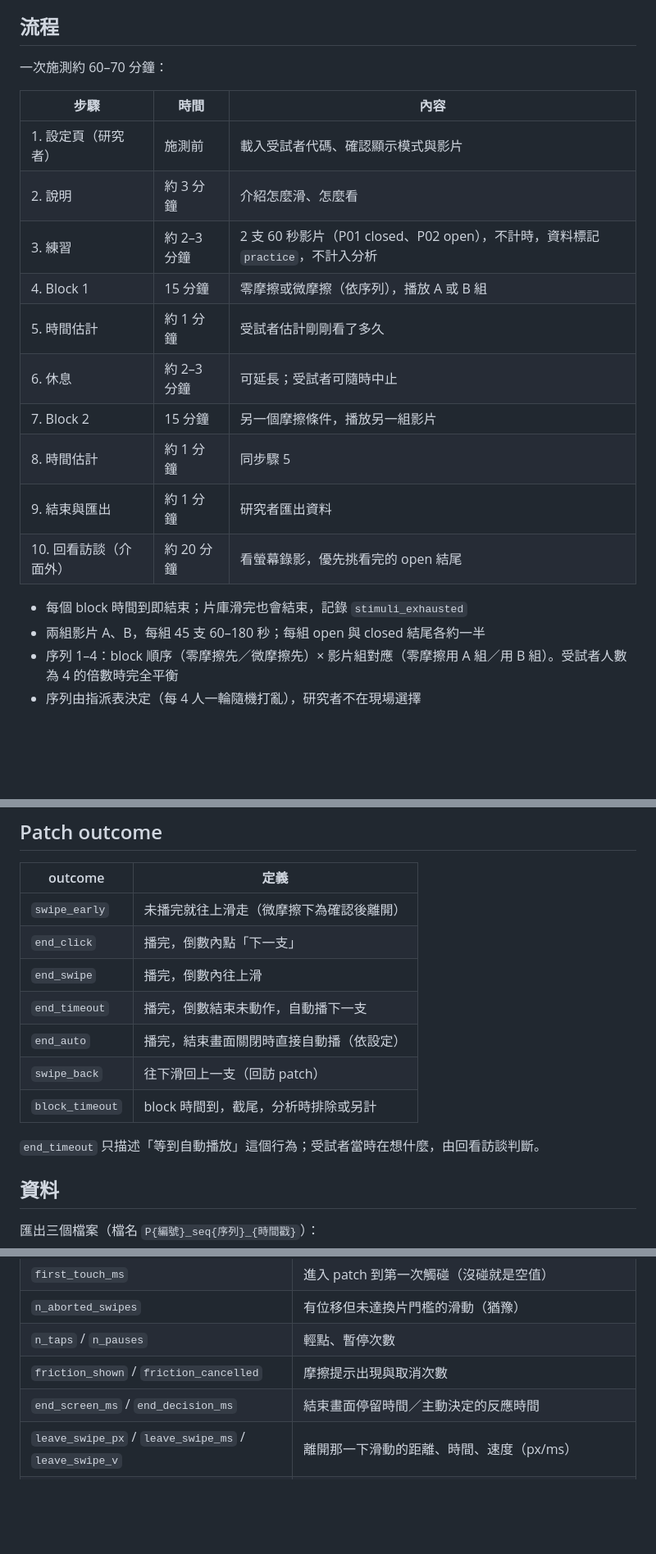
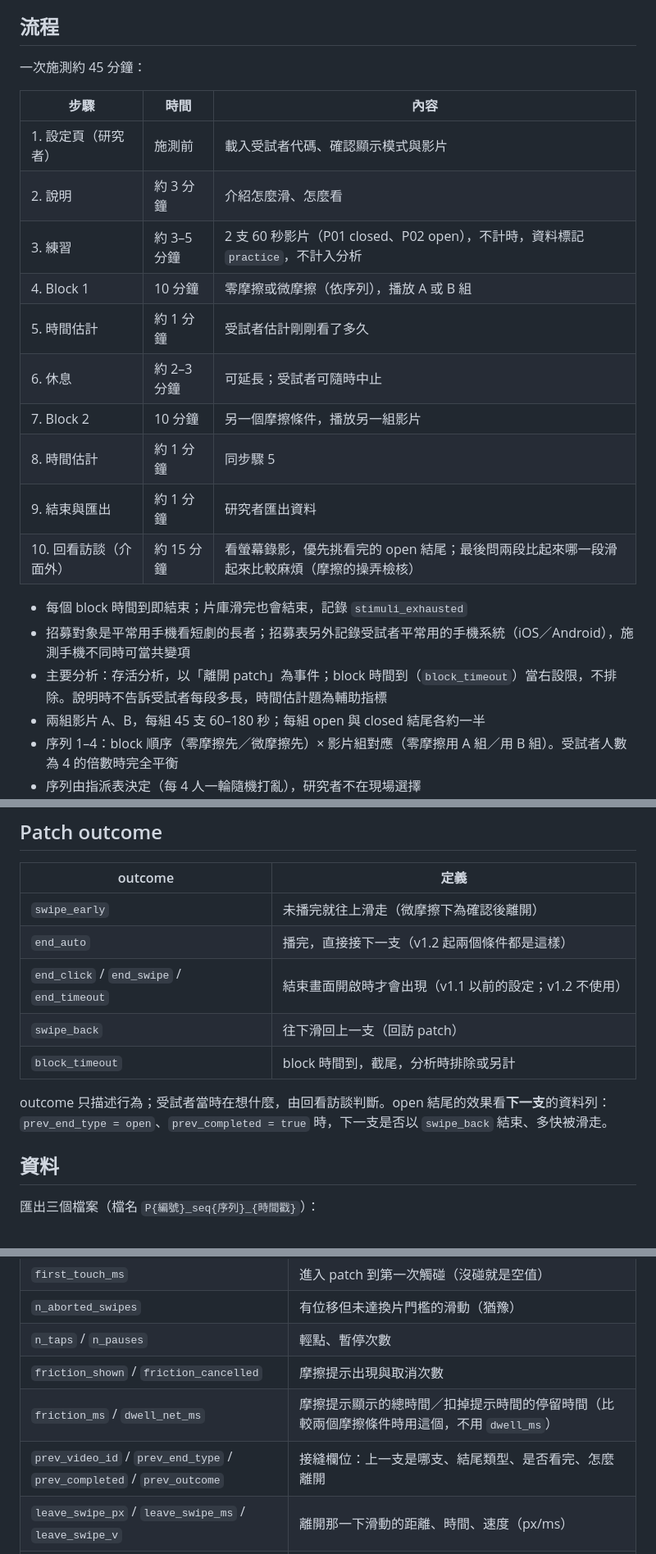
Before and after one commit to 81315003e-stack/shortvideo-foraging-feed, a Markdown page: README.md, 3 parts joined by grey strips. Shown at 82% size. Drawn GitHub-style; blank space fills up the shorter version.

Commit message:
README v1.2: 10-minute blocks, auto-advance, seam fields

```diff
--- a/README.md
+++ b/README.md
@@ -34,22 +34,24 @@
 
 ## 流程
 
-一次施測約 60–70 分鐘：
+一次施測約 45 分鐘：
 
 | 步驟 | 時間 | 內容 |
 |---|---|---|
 | 1. 設定頁（研究者） | 施測前 | 載入受試者代碼、確認顯示模式與影片 |
 | 2. 說明 | 約 3 分鐘 | 介紹怎麼滑、怎麼看 |
-| 3. 練習 | 約 2–3 分鐘 | 2 支 60 秒影片（P01 closed、P02 open），不計時，資料標記 `practice`，不計入分析 |
-| 4. Block 1 | 15 分鐘 | 零摩擦或微摩擦（依序列），播放 A 或 B 組 |
+| 3. 練習 | 約 3–5 分鐘 | 2 支 60 秒影片（P01 closed、P02 open），不計時，資料標記 `practice`，不計入分析 |
+| 4. Block 1 | 10 分鐘 | 零摩擦或微摩擦（依序列），播放 A 或 B 組 |
 | 5. 時間估計 | 約 1 分鐘 | 受試者估計剛剛看了多久 |
 | 6. 休息 | 約 2–3 分鐘 | 可延長；受試者可隨時中止 |
-| 7. Block 2 | 15 分鐘 | 另一個摩擦條件，播放另一組影片 |
+| 7. Block 2 | 10 分鐘 | 另一個摩擦條件，播放另一組影片 |
 | 8. 時間估計 | 約 1 分鐘 | 同步驟 5 |
 | 9. 結束與匯出 | 約 1 分鐘 | 研究者匯出資料 |
-| 10. 回看訪談（介面外） | 約 20 分鐘 | 看螢幕錄影，優先挑看完的 open 結尾 |
+| 10. 回看訪談（介面外） | 約 15 分鐘 | 看螢幕錄影，優先挑看完的 open 結尾；最後問兩段比起來哪一段滑起來比較麻煩（摩擦的操弄檢核） |
 
 - 每個 block 時間到即結束；片庫滑完也會結束，記錄 `stimuli_exhausted`
+- 招募對象是平常用手機看短劇的長者；招募表另外記錄受試者平常用的手機系統（iOS／Android），施測手機不同時可當共變項
+- 主要分析：存活分析，以「離開 patch」為事件；block 時間到（`block_timeout`）當右設限，不排除。說明時不告訴受試者每段多長，時間估計題為輔助指標
 - 兩組影片 A、B，每組 45 支 60–180 秒；每組 open 與 closed 結尾各約一半
 - 序列 1–4：block 順序（零摩擦先／微摩擦先）× 影片組對應（零摩擦用 A 組／用 B 組）。受試者人數為 4 的倍數時完全平衡
 - 序列由指派表決定（每 4 人一輪隨機打亂），研究者不在現場選擇
@@ -61,14 +63,12 @@
 | outcome | 定義 |
 |---|---|
 | `swipe_early` | 未播完就往上滑走（微摩擦下為確認後離開） |
-| `end_click` | 播完，倒數內點「下一支」 |
-| `end_swipe` | 播完，倒數內往上滑 |
-| `end_timeout` | 播完，倒數結束未動作，自動播下一支 |
-| `end_auto` | 播完，結束畫面關閉時直接自動播（依設定） |
+| `end_auto` | 播完，直接接下一支（v1.2 起兩個條件都是這樣） |
+| `end_click` / `end_swipe` / `end_timeout` | 結束畫面開啟時才會出現（v1.1 以前的設定；v1.2 不使用） |
 | `swipe_back` | 往下滑回上一支（回訪 patch） |
 | `block_timeout` | block 時間到，截尾，分析時排除或另計 |
 
-`end_timeout` 只描述「等到自動播放」這個行為；受試者當時在想什麼，由回看訪談判斷。
+outcome 只描述行為；受試者當時在想什麼，由回看訪談判斷。open 結尾的效果看**下一支**的資料列：`prev_end_type = open`、`prev_completed = true` 時，下一支是否以 `swipe_back` 結束、多快被滑走。
 
 ## 資料
 
@@ -91,7 +91,8 @@
 | `n_aborted_swipes` | 有位移但未達換片門檻的滑動（猶豫） |
 | `n_taps` / `n_pauses` | 輕點、暫停次數 |
 | `friction_shown` / `friction_cancelled` | 摩擦提示出現與取消次數 |
-| `end_screen_ms` / `end_decision_ms` | 結束畫面停留時間／主動決定的反應時間 |
+| `friction_ms` / `dwell_net_ms` | 摩擦提示顯示的總時間／扣掉提示時間的停留時間（比較兩個摩擦條件時用這個，不用 `dwell_ms`） |
+| `prev_video_id` / `prev_end_type` / `prev_completed` / `prev_outcome` | 接縫欄位：上一支是哪支、結尾類型、是否看完、怎麼離開 |
 | `leave_swipe_px` / `leave_swipe_ms` / `leave_swipe_v` | 離開那一下滑動的距離、時間、速度（px/ms） |
 | `vp_h` | 進入 patch 時的可視高度（CSS px） |
 | `is_placeholder` | 是否為色塊模擬（測試模式缺片時） |
```
Also changed, not shown: other parts of README.md (+1 -1 lines).
